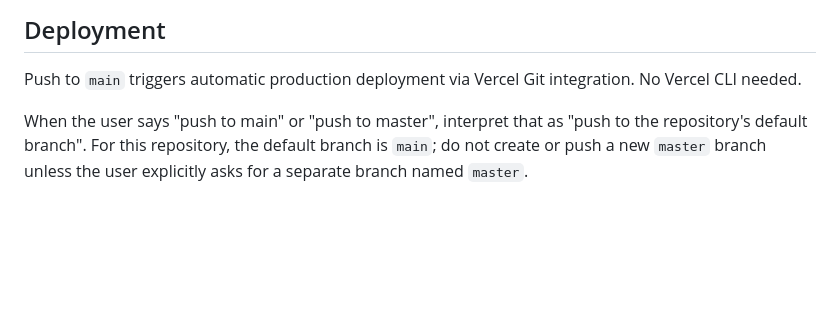
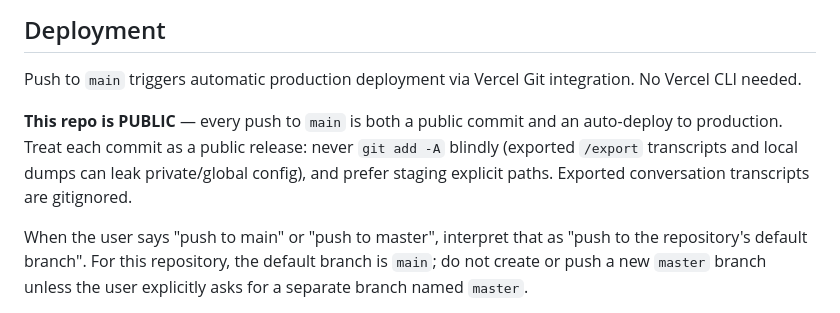
Before and after one commit to QubeTX/qube-machine-report-homepage, a Markdown page: AGENTS.md, the part around the change. Drawn GitHub-style; blank space fills up the shorter version.

```diff
--- a/AGENTS.md
+++ b/AGENTS.md
@@ -16,6 +16,8 @@ No test framework is configured — there are no tests to run.
 ## Deployment
 
 Push to `main` triggers automatic production deployment via Vercel Git integration. No Vercel CLI needed.
+
+**This repo is PUBLIC** — every push to `main` is both a public commit and an auto-deploy to production. Treat each commit as a public release: never `git add -A` blindly (exported `/export` transcripts and local dumps can leak private/global config), and prefer staging explicit paths. Exported conversation transcripts are gitignored.
 
 When the user says "push to main" or "push to master", interpret that as "push to the repository's default branch". For this repository, the default branch is `main`; do not create or push a new `master` branch unless the user explicitly asks for a separate branch named `master`.
 
```
Also changed, not shown: CLAUDE.md (+2 -0 lines), CODEX_PROJECT.md (+1 -1 lines).
